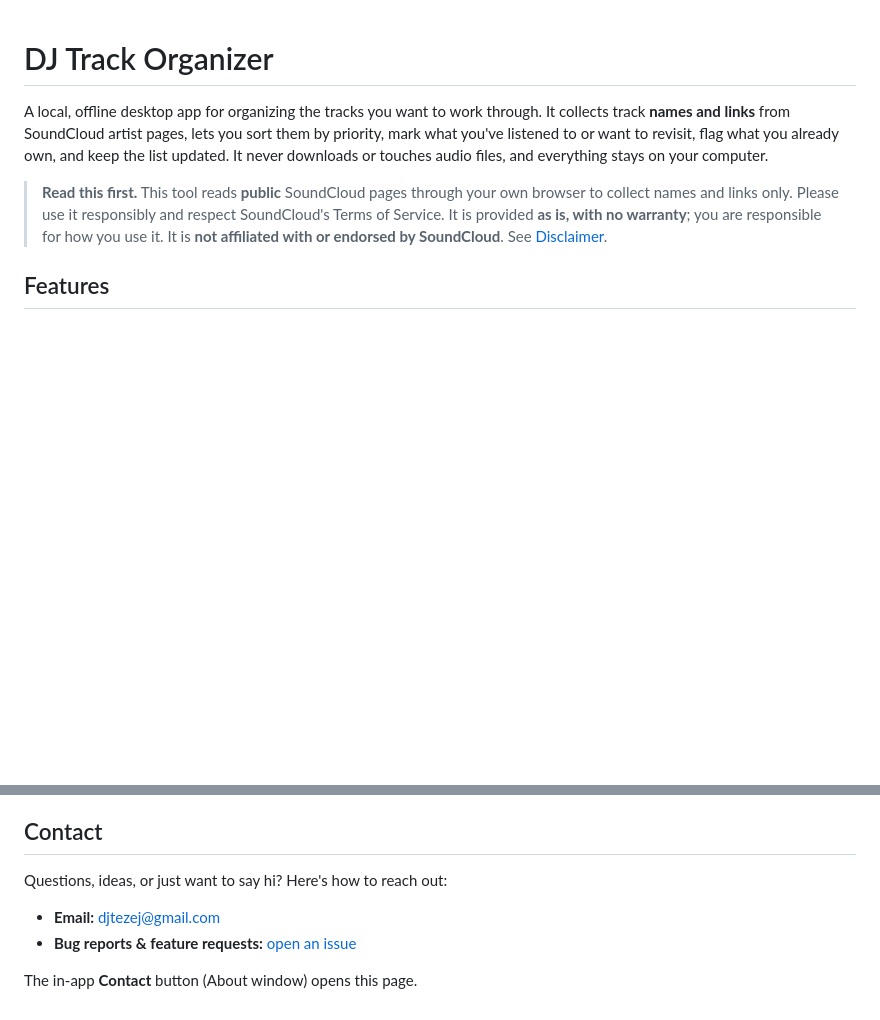
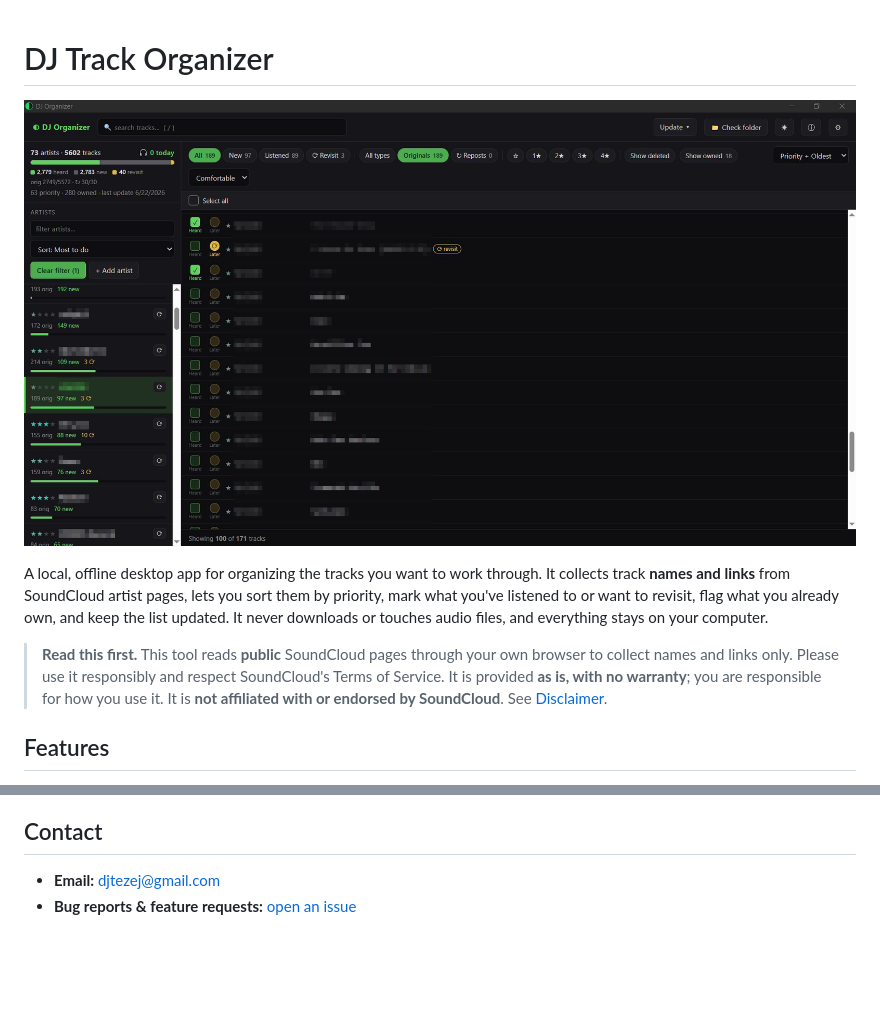
Before and after one commit to JustBaneIsFine/dj-track-organizer, a Markdown page: README.md, 2 parts joined by grey strips. Drawn GitHub-style; pictures changed too: docs/mainpic.png (added); blank space fills up the shorter version.

Commit message:
Add app screenshot to README

```diff
--- a/README.md
+++ b/README.md
@@ -1,4 +1,6 @@
 # DJ Track Organizer
+
+![DJ Track Organizer](docs/mainpic.png)
 
 A local, offline desktop app for organizing the tracks you want to work through.
 It collects track **names and links** from SoundCloud artist pages, lets you sort
@@ -127,9 +129,5 @@ with, authorized, or endorsed by SoundCloud.
 
 ## Contact
 
-Questions, ideas, or just want to say hi? Here's how to reach out:
-
 - **Email:** djtezej@gmail.com
 - **Bug reports & feature requests:** [open an issue](https://github.com/JustBaneIsFine/dj-track-organizer/issues/new)
-
-The in-app **Contact** button (About window) opens this page.
```
